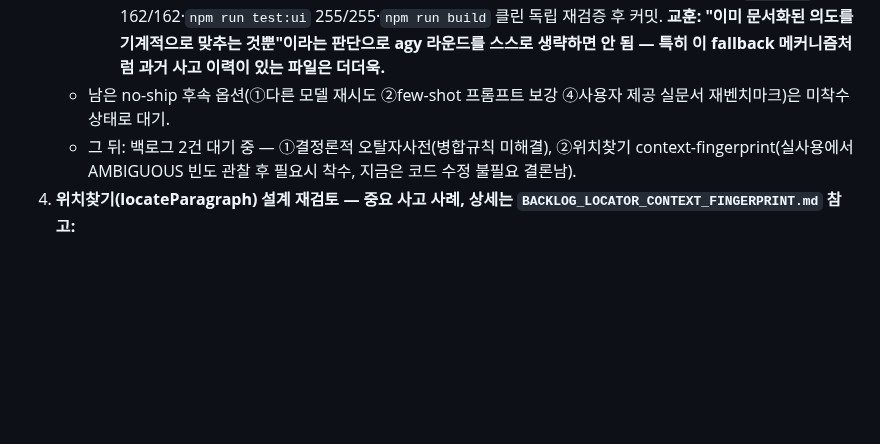
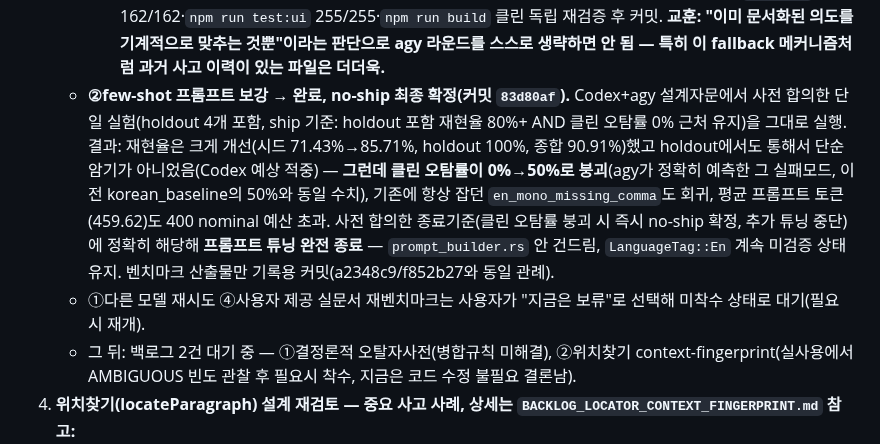
Before and after one commit to gulpe315/smartLinter, a Markdown page: ORCHESTRATOR_STATUS.md, the part around the change. Drawn GitHub-style; blank space fills up the shorter version.

Commit message:
Update handoff: English profile no-ship confirmed final after few-shot spike
Co-Authored-By: Claude Sonnet 5 <noreply@anthropic.com>

```diff
--- a/ORCHESTRATOR_STATUS.md
+++ b/ORCHESTRATOR_STATUS.md
@@ -19,7 +19,8 @@
    - **⚠️ 이 no-ship 커밋과 인계 갱신(`f852b27`/`495d21f`)은 Claude가 아니라 동시에 떠 있던 다른 세션(또는 백그라운드로 계속 돌던 Codex 프로세스)이 만든 것으로 추정됨.** Claude가 같은 벤치마크 데이터를 먼저 읽고 "korean_baseline 대비 개선"이라는 잘못된 상대평가로 "ship 가능"이라 판단했다가, 대화 중간에 리포가 바뀐 걸 발견하고 정정함. **교훈: 이 프로젝트는 no-ship 판정 기준이 절대 재현율 80%(a2348c9 선례)로 이미 확립돼 있음 — 다음에 비슷한 벤치마크를 볼 때 상대비교로 성급히 판단하지 말고 이 80% 기준부터 확인할 것.** 또한 같은 리포를 동시에 여러 세션이 다룰 수 있다는 신호이므로, 작업 시작 전 `git log`로 최신 커밋을 재확인하는 습관이 이번 일로 한 번 더 중요해짐.
    - **Part 3 후속 방향은 사용자가 "③ UI 드롭다운 먼저" 선택.** Phase 4(언어선택 드롭다운, en/ja/zh "미검증" 배지) Codex 구현 → Claude가 diff 파일+라인 단위(`-w` 포함, 재포맷 노이즈 없음 확인) 검토 → `npm test` 162/162, `npm run test:ui` 250/250, `npm run build` 클린 독립 재검증 → 커밋(`fe34d2c`). 프론트엔드(TS/React)만 바뀌어서 서버 재기동 불필요(Vite HMR).
      - **알려진 후속 미해결 사항 → 완료(커밋 `85eeafc`).** 사용자가 "어쨌든 해결해야 한다"고 확인해서 처리함. 실제로는 콘솔 경고보다 더 심각한 문제였음: `tauriBridge.ts`의 `TauriBridgeService.analyzeParagraph`가 invoke() 실패를 종류 구분 없이 전부 삼켜서 `MockBridgeService`(가짜 리포트)로 대체하고 있었음 — 즉 en/ja/zh를 선택하면 "이슈 없음"처럼 보이는 **가짜** 결과가 나올 뻔했음(콘솔에만 안 뜨는 정도가 아니었음). Claude가 이번엔 agy 설계검증을 건너뛰고 바로 Codex에게 구현시켰다가 사용자가 "혼자 판단해서 건너뛰지 말라"고 지적 → agy에게 병렬로 설계검증 요청. agy가 방향 자체는 타당하다고 확인하면서 2가지 보완 제시: ①Tauri invoke가 원시 문자열로 reject하는 특성 때문에 rethrow 시 `Error` 인스턴스로 정규화 안 하면 하위 호출부(`stale_conflict_resolver.ts`)의 `.message` 접근이 조용히 `undefined`로 빠질 위험 ②언어 설정을 다시 ko로 바꿔도 에러 배너가 다음 분석 성공까지 안 사라지는 문제. 둘 다 Codex에게 반영 지시 → `configStore.ts`의 `setTargetLang`/`setExplanationLang`이 `useQaStore.getState().setAnalysisError(null)`을 호출하도록 추가(qaStore↔configStore 순환 import 발생하나 런타임 함수 내부 호출이라 문제없음, 빌드/테스트로 확인). diff 파일+라인 단위 검토, `npm test` 162/162·`npm run test:ui` 255/255·`npm run build` 클린 독립 재검증 후 커밋. **교훈: "이미 문서화된 의도를 기계적으로 맞추는 것뿐"이라는 판단으로 agy 라운드를 스스로 생략하면 안 됨 — 특히 이 fallback 메커니즘처럼 과거 사고 이력이 있는 파일은 더더욱.**
-   - 남은 no-ship 후속 옵션(①다른 모델 재시도 ②few-shot 프롬프트 보강 ④사용자 제공 실문서 재벤치마크)은 미착수 상태로 대기.
+   - **②few-shot 프롬프트 보강 → 완료, no-ship 최종 확정(커밋 `83d80af`).** Codex+agy 설계자문에서 사전 합의한 단일 실험(holdout 4개 포함, ship 기준: holdout 포함 재현율 80%+ AND 클린 오탐률 0% 근처 유지)을 그대로 실행. 결과: 재현율은 크게 개선(시드 71.43%→85.71%, holdout 100%, 종합 90.91%)했고 holdout에서도 통해서 단순암기가 아니었음(Codex 예상 적중) — **그런데 클린 오탐률이 0%→50%로 붕괴**(agy가 정확히 예측한 그 실패모드, 이전 korean_baseline의 50%와 동일 수치), 기존에 항상 잡던 `en_mono_missing_comma`도 회귀, 평균 프롬프트 토큰(459.62)도 400 nominal 예산 초과. 사전 합의한 종료기준(클린 오탐률 붕괴 시 즉시 no-ship 확정, 추가 튜닝 중단)에 정확히 해당해 **프롬프트 튜닝 완전 종료** — `prompt_builder.rs` 안 건드림, `LanguageTag::En` 계속 미검증 상태 유지. 벤치마크 산출물만 기록용 커밋(a2348c9/f852b27와 동일 관례).
+   - ①다른 모델 재시도 ④사용자 제공 실문서 재벤치마크는 사용자가 "지금은 보류"로 선택해 미착수 상태로 대기(필요 시 재개).
    - 그 뒤: 백로그 2건 대기 중 — ①결정론적 오탈자사전(병합규칙 미해결), ②위치찾기 context-fingerprint(실사용에서 AMBIGUOUS 빈도 관찰 후 필요시 착수, 지금은 코드 수정 불필요 결론남).
 4. **위치찾기(locateParagraph) 설계 재검토 — 중요 사고 사례, 상세는 `BACKLOG_LOCATOR_CONTEXT_FINGERPRINT.md` 참고:**
    - 사용자가 "일오일,월요일,화요일" 카드에서 [위치 보기]가 AMBIGUOUS 뜬 걸 보고 → Claude가 "오늘 커밋과 무관, 반복테스트로 중복텍스트 생겨서 그런 것뿐, 문제없음"이라고 성급히 결론 → **사용자가 "패러그래프 아이디가 고유값인데 왜 다른 ID가 간섭하냐"고 정확히 반박**.
```
